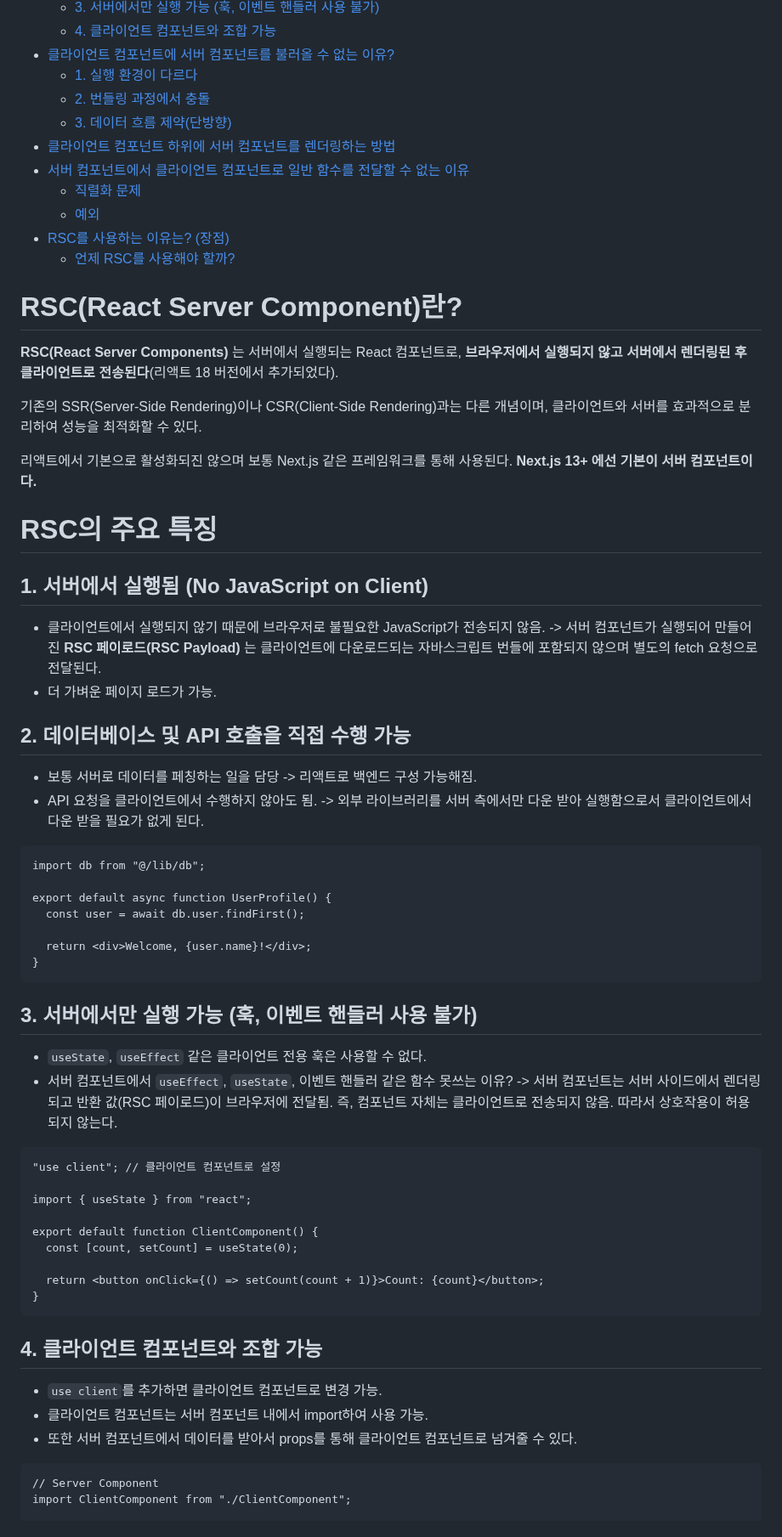
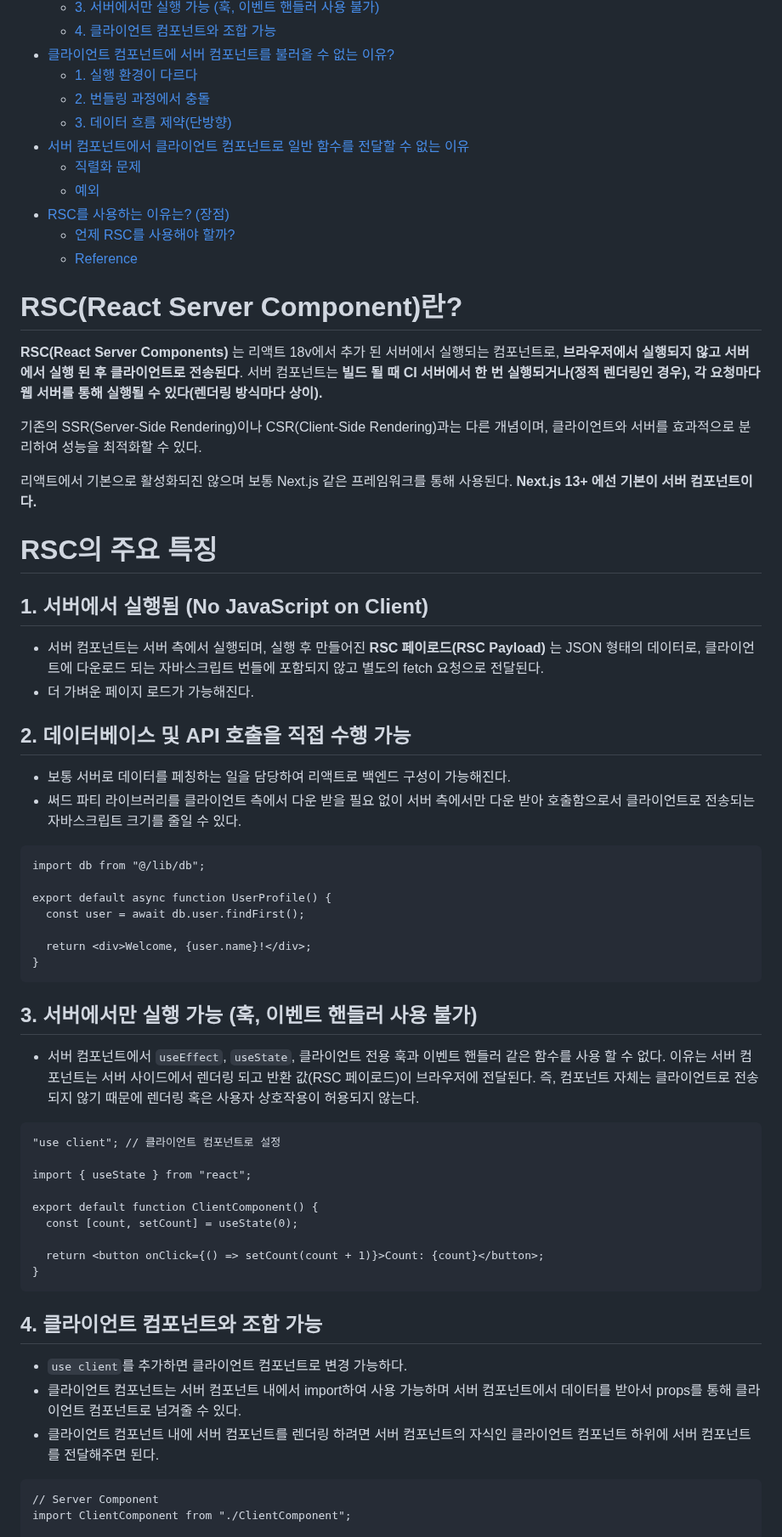
Before and after one commit to Iam-Sunghyun/TIL, a Markdown page: React/리액트 서버 컴포넌트란.md, the part around one of its changes. Shown at 85% size. Rendered like a GitHub page.

````diff
--- a/React/리액트 서버 컴포넌트란.md
+++ b/React/리액트 서버 컴포넌트란.md
@@ -10,16 +10,16 @@
   - [1. 실행 환경이 다르다](#1-실행-환경이-다르다)
   - [2. 번들링 과정에서 충돌](#2-번들링-과정에서-충돌)
   - [3. 데이터 흐름 제약(단방향)](#3-데이터-흐름-제약단방향)
-- [클라이언트 컴포넌트 하위에 서버 컴포넌트를 렌더링하는 방법](#클라이언트-컴포넌트-하위에-서버-컴포넌트를-렌더링하는-방법)
 - [서버 컴포넌트에서 클라이언트 컴포넌트로 일반 함수를 전달할 수 없는 이유](#서버-컴포넌트에서-클라이언트-컴포넌트로-일반-함수를-전달할-수-없는-이유)
   - [직렬화 문제](#직렬화-문제)
   - [예외](#예외)
 - [RSC를 사용하는 이유는? (장점)](#rsc를-사용하는-이유는-장점)
   - [언제 RSC를 사용해야 할까?](#언제-rsc를-사용해야-할까)
+  - [Reference](#reference)
 
 # RSC(React Server Component)란?
 
-**RSC(React Server Components)** 는 서버에서 실행되는 React 컴포넌트로, **브라우저에서 실행되지 않고 서버에서 렌더링된 후 클라이언트로 전송된다**(리액트 18 버전에서 추가되었다).
+**RSC(React Server Components)** 는 리액트 18v에서 추가 된 서버에서 실행되는 컴포넌트로, **브라우저에서 실행되지 않고 서버에서 실행 된 후 클라이언트로 전송된다**. 서버 컴포넌트는 **빌드 될 때 CI 서버에서 한 번 실행되거나(정적 렌더링인 경우), 각 요청마다 웹 서버를 통해 실행될 수 있다(렌더링 방식마다 상이).**
 
 기존의 SSR(Server-Side Rendering)이나 CSR(Client-Side Rendering)과는 다른 개념이며, 클라이언트와 서버를 효과적으로 분리하여 성능을 최적화할 수 있다.
 
@@ -29,13 +29,13 @@
 
 ## 1. 서버에서 실행됨 (No JavaScript on Client)
 
-- 클라이언트에서 실행되지 않기 때문에 브라우저로 불필요한 JavaScript가 전송되지 않음. -> 서버 컴포넌트가 실행되어 만들어진 **RSC 페이로드(RSC Payload)** 는 클라이언트에 다운로드되는 자바스크립트 번들에 포함되지 않으며 별도의 fetch 요청으로 전달된다.
-- 더 가벼운 페이지 로드가 가능.
+- 서버 컴포넌트는 서버 측에서 실행되며, 실행 후 만들어진 **RSC 페이로드(RSC Payload)** 는 JSON 형태의 데이터로, 클라이언트에 다운로드 되는 자바스크립트 번들에 포함되지 않고 별도의 fetch 요청으로 전달된다.
+- 더 가벼운 페이지 로드가 가능해진다.
 
 ## 2. 데이터베이스 및 API 호출을 직접 수행 가능
 
-- 보통 서버로 데이터를 페칭하는 일을 담당 -> 리액트로 백엔드 구성 가능해짐.
-- API 요청을 클라이언트에서 수행하지 않아도 됨. -> 외부 라이브러리를 서버 측에서만 다운 받아 실행함으로서 클라이언트에서 다운 받을 필요가 없게 된다.
+- 보통 서버로 데이터를 페칭하는 일을 담당하여 리액트로 백엔드 구성이 가능해진다.
+- 써드 파티 라이브러리를 클라이언트 측에서 다운 받을 필요 없이 서버 측에서만 다운 받아 호출함으로서 클라이언트로 전송되는 자바스크립트 크기를 줄일 수 있다.
 
 ```
 import db from "@/lib/db";
@@ -49,8 +49,7 @@ export default async function UserProfile() {
 
 ## 3. 서버에서만 실행 가능 (훅, 이벤트 핸들러 사용 불가)
 
-- `useState`, `useEffect` 같은 클라이언트 전용 훅은 사용할 수 없다.
-- 서버 컴포넌트에서 `useEffect`, `useState`, 이벤트 핸들러 같은 함수 못쓰는 이유? -> 서버 컴포넌트는 서버 사이드에서 렌더링되고 반환 값(RSC 페이로드)이 브라우저에 전달됨. 즉, 컴포넌트 자체는 클라이언트로 전송되지 않음. 따라서 상호작용이 허용되지 않는다.
+- 서버 컴포넌트에서 `useEffect`, `useState`, 클라이언트 전용 훅과 이벤트 핸들러 같은 함수를 사용 할 수 없다. 이유는 서버 컴포넌트는 서버 사이드에서 렌더링 되고 반환 값(RSC 페이로드)이 브라우저에 전달된다. 즉, 컴포넌트 자체는 클라이언트로 전송되지 않기 때문에 렌더링 혹은 사용자 상호작용이 허용되지 않는다.
 
 ```
 "use client"; // 클라이언트 컴포넌트로 설정
@@ -66,9 +65,9 @@ export default function ClientComponent() {
 
 ## 4. 클라이언트 컴포넌트와 조합 가능
 
-- `use client`를 추가하면 클라이언트 컴포넌트로 변경 가능.
-- 클라이언트 컴포넌트는 서버 컴포넌트 내에서 import하여 사용 가능.
-- 또한 서버 컴포넌트에서 데이터를 받아서 props를 통해 클라이언트 컴포넌트로 넘겨줄 수 있다.
+- `use client`를 추가하면 클라이언트 컴포넌트로 변경 가능하다.
+- 클라이언트 컴포넌트는 서버 컴포넌트 내에서 import하여 사용 가능하며 서버 컴포넌트에서 데이터를 받아서 props를 통해 클라이언트 컴포넌트로 넘겨줄 수 있다.
+- 클라이언트 컴포넌트 내에 서버 컴포넌트를 렌더링 하려면 서버 컴포넌트의 자식인 클라이언트 컴포넌트 하위에 서버 컴포넌트를 전달해주면 된다.
 
 ```
 // Server Component
````
Also changed, not shown: other parts of React/리액트 서버 컴포넌트란.md (+11 -22 lines).
